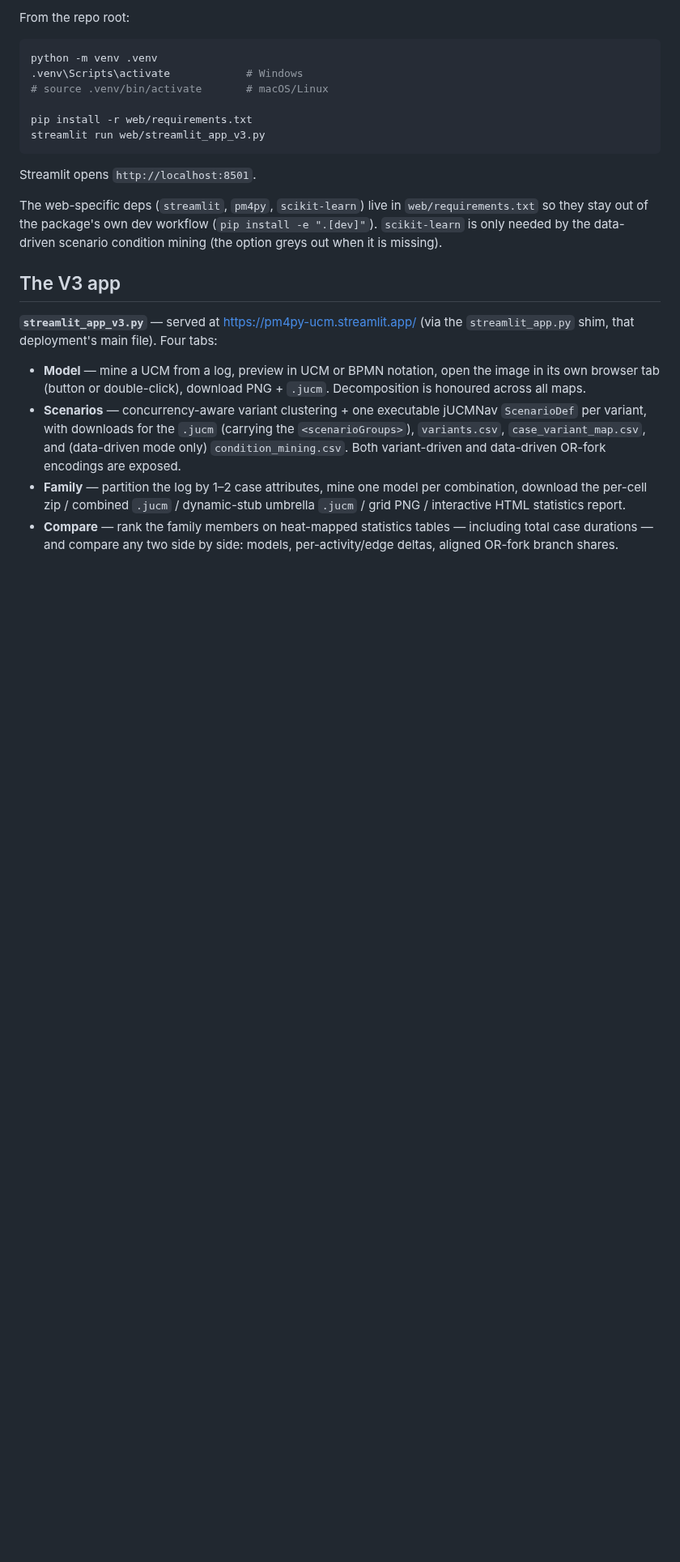
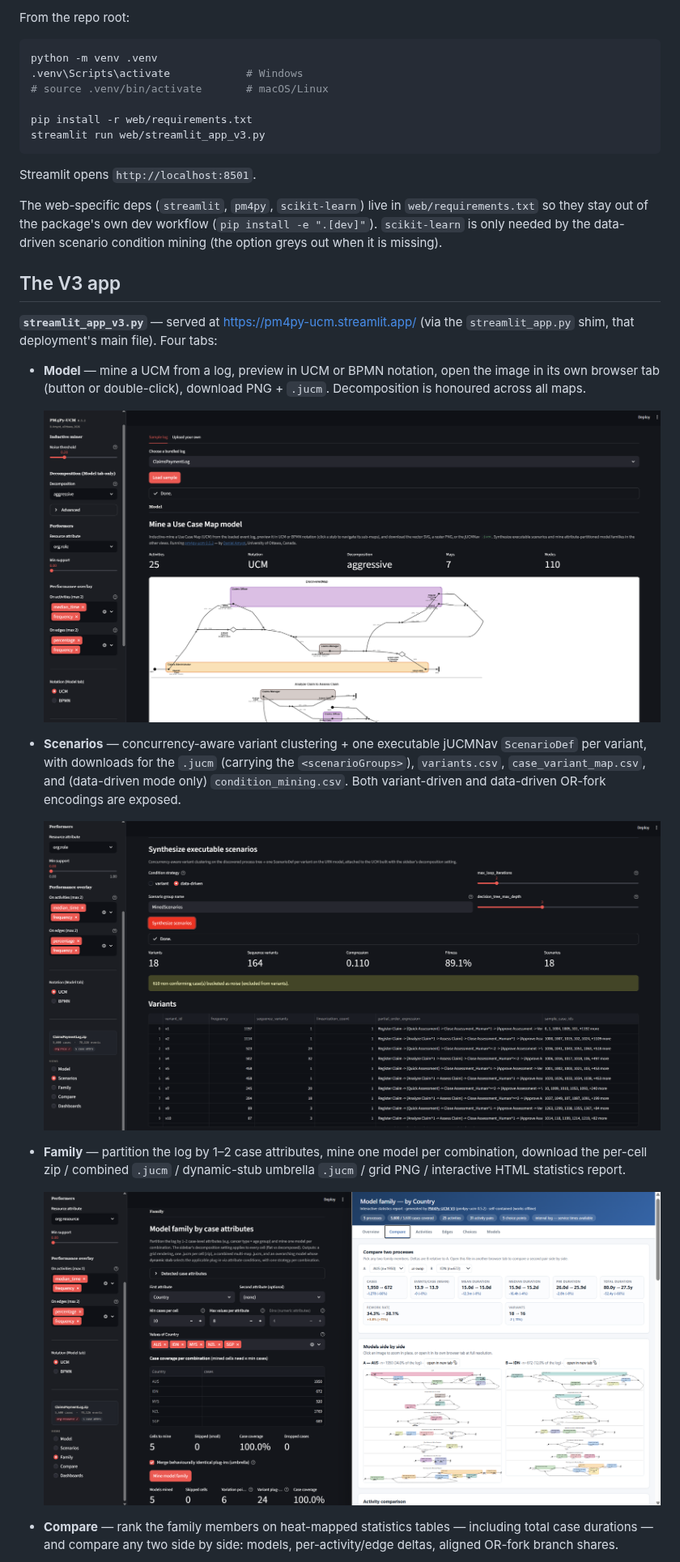
Before and after one commit to ProcessMining-uOttawa/pm4py-ucm, a Markdown page: web/README.md, the part around one of its changes. Shown at 81% size. Rendered like a GitHub page; pictures changed too: web/PM4Py-UCM-Family.png (added), web/PM4Py-UCM-Model.png (added), web/PM4Py-UCM-Scenarios.png (added); blank space fills up the shorter version.

```diff
--- a/web/README.md
+++ b/web/README.md
@@ -41,16 +39,25 @@ that deployment's main file). Four tabs:
 - **Model** — mine a UCM from a log, preview in UCM or BPMN notation,
   open the image in its own browser tab (button or double-click),
   download PNG + `.jucm`. Decomposition is honoured across all maps.
+
+  ![Model tab](PM4Py-UCM-Model.png)
+
 - **Scenarios** — concurrency-aware variant clustering + one
   executable jUCMNav `ScenarioDef` per variant, with downloads for the
   `.jucm` (carrying the `<scenarioGroups>`), `variants.csv`,
   `case_variant_map.csv`, and (data-driven mode only)
   `condition_mining.csv`. Both variant-driven and data-driven OR-fork
   encodings are exposed.
+
+  ![Scenarios tab](PM4Py-UCM-Scenarios.png)
+
 - **Family** — partition the log by 1–2 case attributes, mine one
   model per combination, download the per-cell zip / combined `.jucm`
   / dynamic-stub umbrella `.jucm` / grid PNG / interactive HTML
   statistics report.
+
+  ![Family tab](PM4Py-UCM-Family.png)
+
 - **Compare** — rank the family members on heat-mapped statistics
   tables — including total case durations — and compare any two side
   by side: models, per-activity/edge deltas, aligned OR-fork branch
```
Also changed, not shown: other parts of web/README.md (+20 -3 lines), README.md (+18 -1 lines), web/PM4Py-UCM-Compare.png (added), web/PM4Py-UCM-Dashboard.png (added), web/WebInterfaceOverview.png (deleted).
